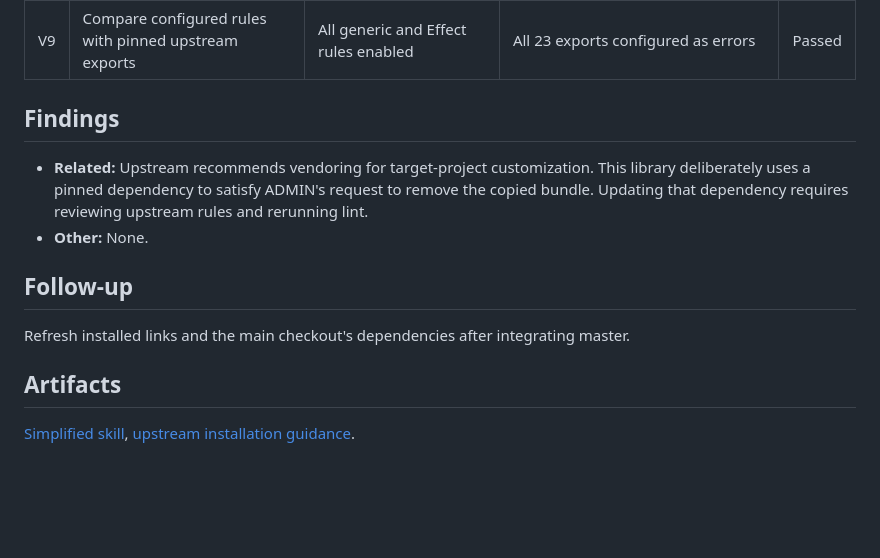
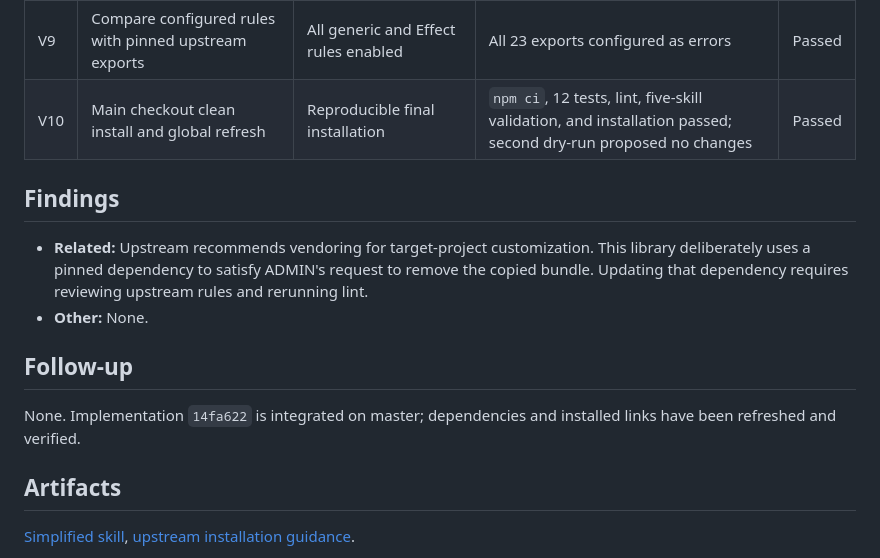
Before and after one commit to amirrezaask/AGENTS.md, a Markdown page: docs/reports/2026-10-28-simplify-oxlint.md, the part around the change. Rendered like a GitHub page; blank space fills up the shorter version.

Commit message:
Verify simplified configure-oxlint and upstream anti-slop installation

```diff
--- a/docs/reports/2026-10-28-simplify-oxlint.md
+++ b/docs/reports/2026-10-28-simplify-oxlint.md
@@ -43,6 +43,7 @@ Node.js 26.5.1 on macOS; starting revision `e0e14eb`.
 | V7 | `git diff --check` | Clean patch | Passed | Passed |
 | V8 | `npm ci --ignore-scripts` | Reproducible dependency installation | Passed; subsequent tests, lint, and catalog validation passed | Passed |
 | V9 | Compare configured rules with pinned upstream exports | All generic and Effect rules enabled | All 23 exports configured as errors | Passed |
+| V10 | Main checkout clean install and global refresh | Reproducible final installation | `npm ci`, 12 tests, lint, five-skill validation, and installation passed; second dry-run proposed no changes | Passed |
 
 ## Findings
 
@@ -54,7 +55,8 @@ Node.js 26.5.1 on macOS; starting revision `e0e14eb`.
 
 ## Follow-up
 
-Refresh installed links and the main checkout's dependencies after integrating master.
+None. Implementation `14fa622` is integrated on master; dependencies and installed
+links have been refreshed and verified.
 
 ## Artifacts
 
```
